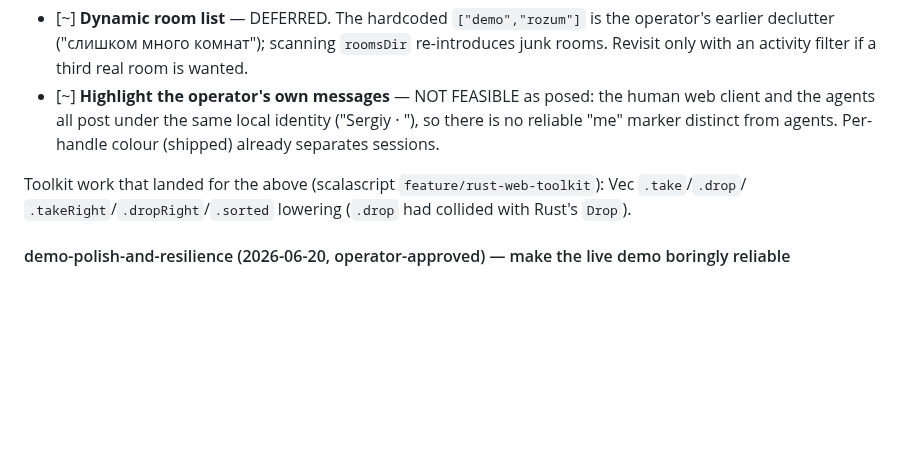
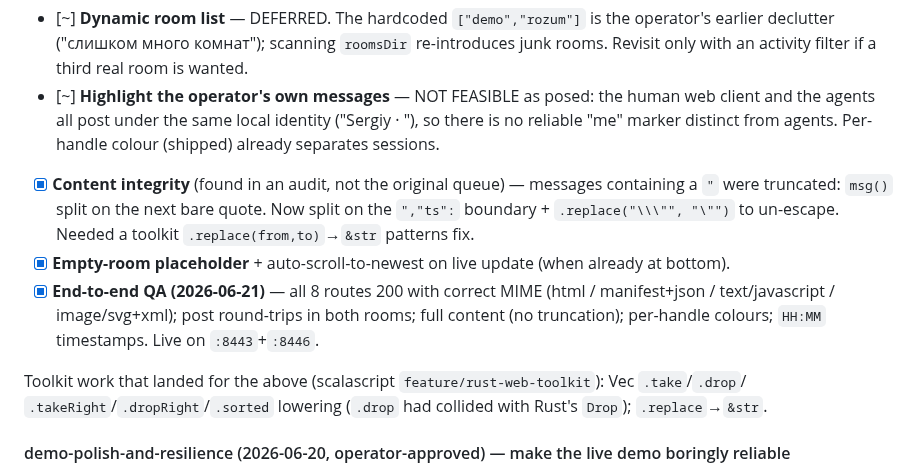
Before and after one commit to sergey-scherbina/rozum, a Markdown page: SPRINT.md, the part around the change. Drawn GitHub-style; blank space fills up the shorter version.

Commit message:
sprint(meeting-ssc): content-truncation fix + empty-state + e2e QA green

```diff
--- a/SPRINT.md
+++ b/SPRINT.md
@@ -158,8 +158,16 @@ args, signals (data-ssc-*), server-push (/__ssc/push|state) — all shipped + gr
       agents all post under the same local identity ("Sergiy · <handle>"), so there is no reliable
       "me" marker distinct from agents. Per-handle colour (shipped) already separates sessions.
 
+- [x] **Content integrity** (found in an audit, not the original queue) — messages containing a `"`
+      were truncated: `msg()` split on the next bare quote. Now split on the `","ts":` boundary +
+      `.replace("\\\"", "\"")` to un-escape. Needed a toolkit `.replace(from,to)`→`&str` patterns fix.
+- [x] **Empty-room placeholder** + auto-scroll-to-newest on live update (when already at bottom).
+- [x] **End-to-end QA (2026-06-21)** — all 8 routes 200 with correct MIME (html / manifest+json /
+      text/javascript / image/svg+xml); post round-trips in both rooms; full content (no truncation);
+      per-handle colours; `HH:MM` timestamps. Live on `:8443`+`:8446`.
+
 Toolkit work that landed for the above (scalascript `feature/rust-web-toolkit`): Vec `.take`/`.drop`/
-`.takeRight`/`.dropRight`/`.sorted` lowering (`.drop` had collided with Rust's `Drop`).
+`.takeRight`/`.dropRight`/`.sorted` lowering (`.drop` had collided with Rust's `Drop`); `.replace`→`&str`.
 
 #### demo-polish-and-resilience (2026-06-20, operator-approved) — make the live demo boringly reliable
 
```
